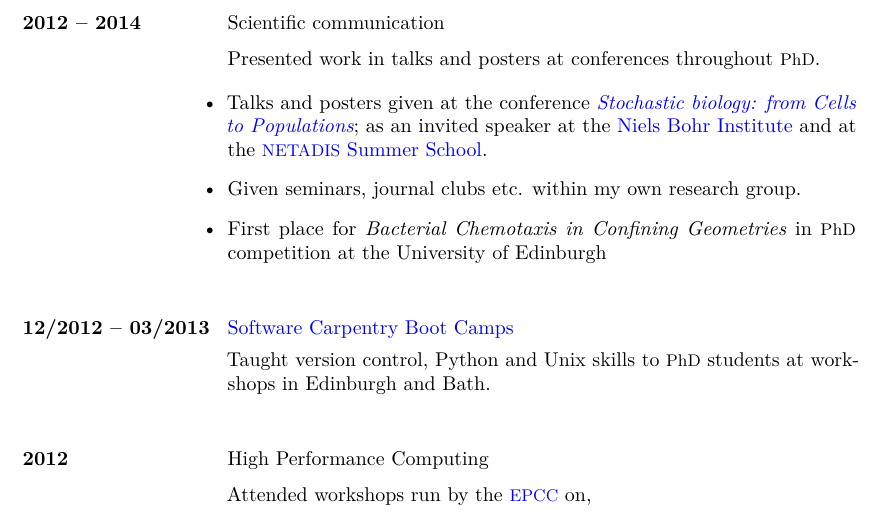
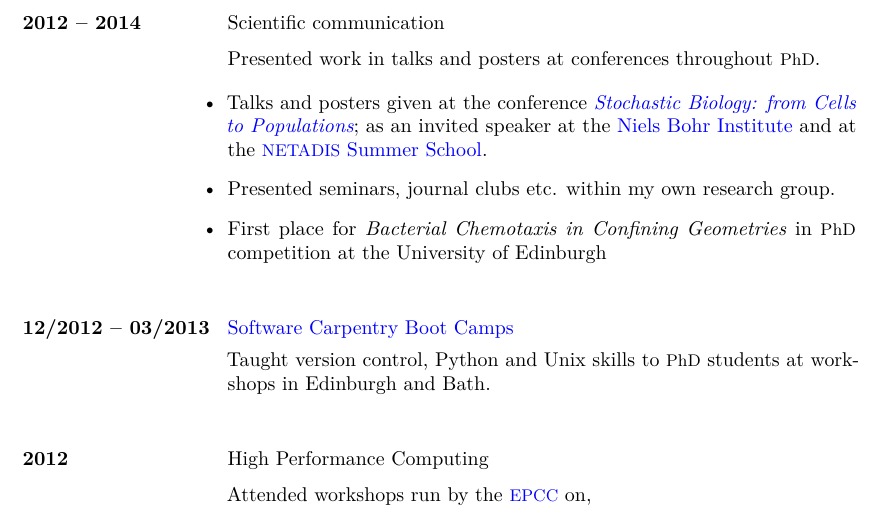
Before and after one commit to eddiejessup/seavreeze, a LaTeX CV (cv_elliot_marsden.tex): part of page 3 of 4, cut so that both start at the same text. Compiled offline with pdfLaTeX.

Commit message:
Slightly reword and fix capitalisation on conference talks section

```diff
--- a/cv_elliot_marsden.tex
+++ b/cv_elliot_marsden.tex
@@ -111,8 +111,8 @@ Startup and \smaller{LAOS} Regimes}, that is, on the complex behaviour of polyme
             \tabfill{Presented work in talks and posters at conferences throughout \smaller{PhD}.}
 
             \begin{itemize-noindent}
-                \item{\tabfill{Talks and posters given at the conference \textit{\href{http://ist.ac.at/stochastic-biology}{Stochastic biology: from Cells to Populations}}; as an invited speaker at the \href{http://www.nbi.ku.dk/english/research/biophysics/}{Niels Bohr Institute} and at the \href{http://www.kcl.ac.uk/nms/depts/mathematics/events/eventsrecords/netadissummerschool.aspx}{\smaller{NETADIS} Summer School}.}}
-                \item{Given seminars, journal clubs etc. within my own research group.}
+                \item{\tabfill{Talks and posters given at the conference \textit{\href{http://ist.ac.at/stochastic-biology}{Stochastic Biology: from Cells to Populations}}; as an invited speaker at the \href{http://www.nbi.ku.dk/english/research/biophysics/}{Niels Bohr Institute} and at the \href{http://www.kcl.ac.uk/nms/depts/mathematics/events/eventsrecords/netadissummerschool.aspx}{\smaller{NETADIS} Summer School}.}}
+                \item{Presented seminars, journal clubs etc. within my own research group.}
                 \item{\tabfill{First place for \textit{Bacterial Chemotaxis in Confining Geometries} in \smaller{PhD} competition at the University of Edinburgh}}
             \end{itemize-noindent}
         }
```
